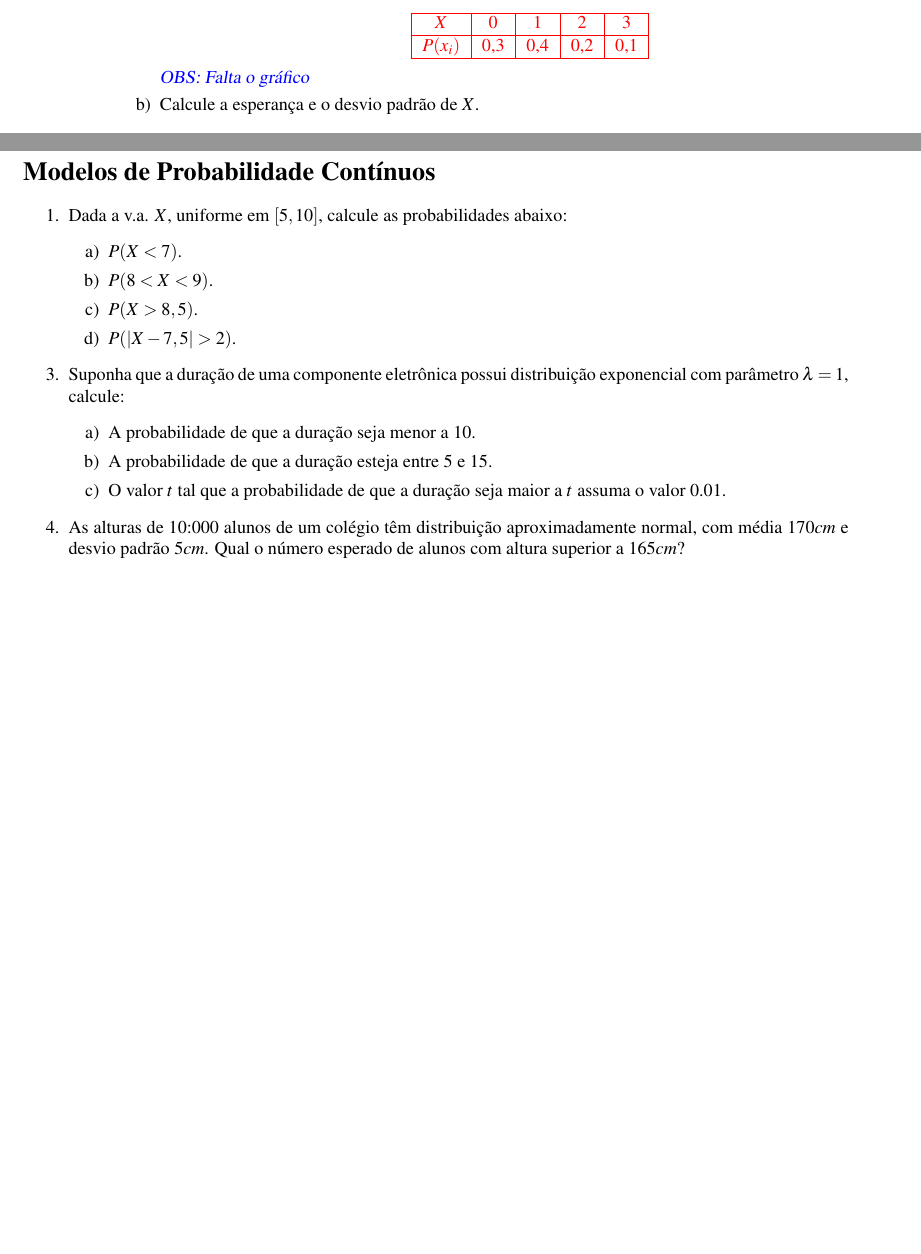
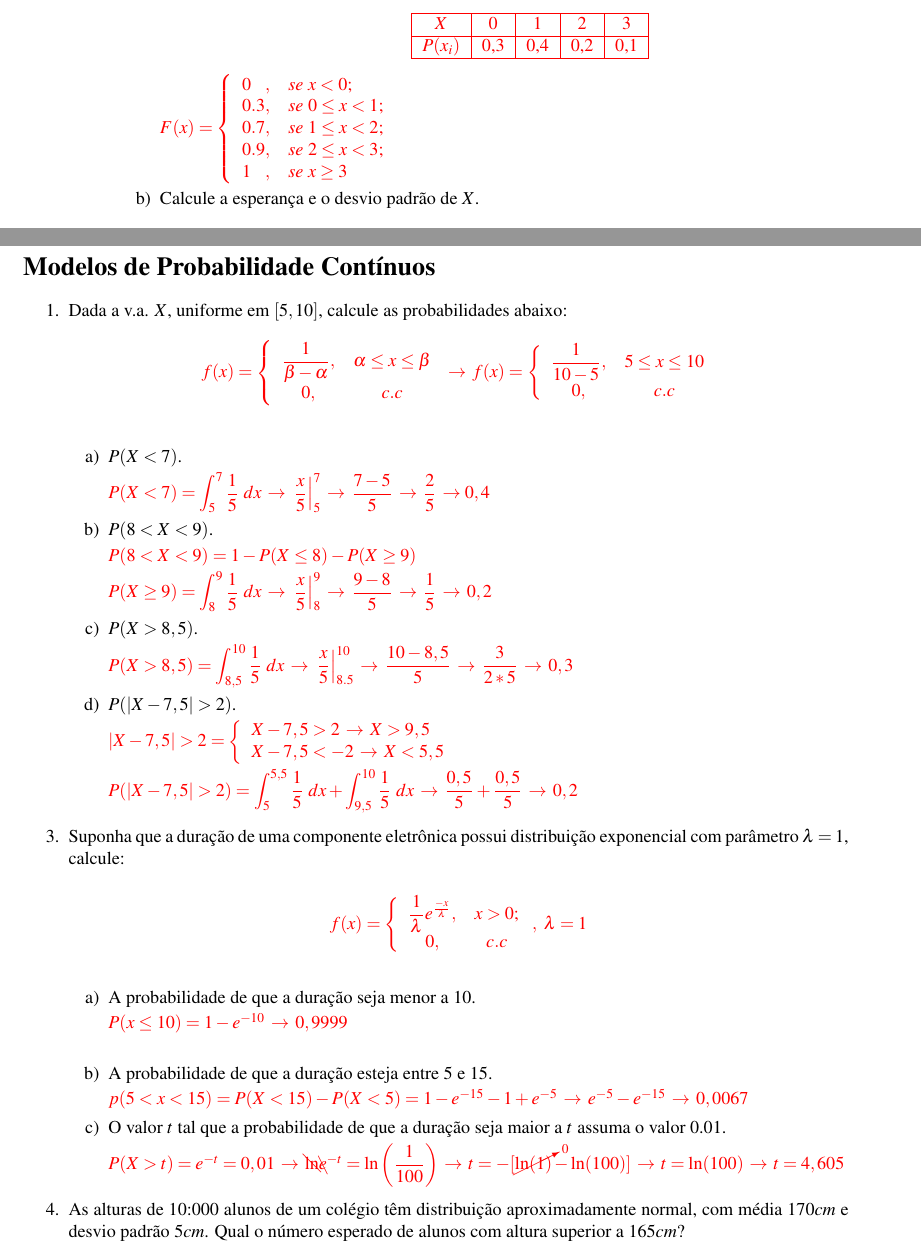
Before and after one commit to SousaPedro11/listaprobabilidade, a LaTeX book (listaprobabilidade.tex, which reads cap1.tex, cap4.tex): two parts of pages 4 and 11 of 12, joined at a grey line, cut so that both start at the same text, the shorter picture padded with empty space. Compiled offline with pdfLaTeX.

Commit message:
Atualização 14/12

```diff
--- a/cap1.tex
+++ b/cap1.tex
@@ -22,8 +22,18 @@
             	 		$P(x_{i})$ & 0,3 & 0,4 & 0,2 & 0,1 \\ \hline
         		 	\end{tabular}
     		\end{center}
+
+    		$
+		F(x) = \left\{
+		\begin{array}{cl}
+			0\phantom{.0}, & se\ x<0; \\
+			0.3, & se\ 0 \leq x < 1; \\
+			0.7, & se\ 1 \leq x < 2; \\
+			0.9, & se\ 2 \leq x < 3; \\
+			1\phantom{.0},    & se \ x\geq 3
+		\end{array} \right.
+		$
 		}
-		\obs{Falta o gráfico}
 
 		\item Calcule a esperança e o desvio padrão de $X$.
 
--- a/cap4.tex
+++ b/cap4.tex
@@ -1,21 +1,89 @@
-\thispagestyle{cap4}
+\pagestyle{cap4}
 \section*{Modelos de Probabilidade Contínuos}
 \addcontentsline{toc}{section}{Modelos de Probabilidade Contínuos}
 \begin{enumerate}
 \item Dada a v.a. $X$, uniforme em $[5, 10]$, calcule as probabilidades abaixo:
+	\solv{
+	\[
+		f(x) = \left\{
+		\begin{array}{cc}
+			\dfrac{1}{\beta - \alpha}, & \alpha\leq x\leq\beta\\
+			0, & c.c
+		\end{array}\right.
+		\, \to\,
+		f(x) = \left\{
+		\begin{array}{cc}
+			\dfrac{1}{10 - 5}, & 5\leq x\leq10\\
+			0, & c.c
+		\end{array}\right.
+	\]
+	}
 	\begin{enumerate}[label=\alph*)]
 		\item $P(X < 7)$.
+
+		\solv{
+			$P(X < 7) = \displaystyle\int_{5}^{7}\dfrac{1}{5}\ dx \, \to\, \left. \dfrac{x}{5}\right|_{5}^{7} \, \to\, \dfrac{7-5}{5} \, \to\, \dfrac{2}{5} \, \to 0,4$
+		}
 		\item $P(8 < X < 9)$.
+
+		\solv{
+			$P(8 < X < 9) = 1 - P(X\leq8) - P(X\geq9)$
+
+			$P(X\geq9)=\displaystyle\int_{8}^{9}\dfrac{1}{5}\ dx \, \to\, \left. \dfrac{x}{5}\right|_{8}^{9} \, \to\, \dfrac{9-8}{5} \, \to\, \dfrac{1}{5} \, \to\, 0,2$
+		}
+
 		\item $P(X > 8,5)$.
+
+		\solv{
+			$P(X>8,5) = \displaystyle\int_{8,5}^{10}\dfrac{1}{5}\ dx \, \to\, \left. \dfrac{x}{5}\right|_{8.5}^{10} \, \to\, \dfrac{10-8,5}{5} \, \to\, \dfrac{3}{2*5} \, \to\, 0,3$
+		}
+
 		\item $P(|X-7,5| > 2)$.
+
+		\solv{
+			$|X - 7,5| > 2 = \left\{
+			\begin{array}{l}
+				X - 7,5 > 2 \, \to\, X > 9,5\\
+				X - 7,5 < -2 \, \to\, X<5,5
+			\end{array}\right.
+			$
+
+			$P(|X-7,5|>2) = \displaystyle\int_{5}^{5,5}\dfrac{1}{5}\ dx + \displaystyle\int_{9,5}^{10}\dfrac{1}{5}\ dx \, \to\, \dfrac{0,5}{5} + \dfrac{0,5}{5} \, \to\, 0,2$
+		}
+
 	\end{enumerate}
 
 \setcounter{enumi}{2}
 \item Suponha que a duração de uma componente eletrônica possui distribuição exponencial com parâmetro $\lambda = 1$, calcule:
+
+	\solv{
+		\[
+			f(x) = \left\{
+			\begin{array}{cc}
+				\dfrac{1}{\lambda}e^{\frac{-x}{\lambda}}, & x>0;\\
+				0, & c.c
+			\end{array}\right.
+			\hfill,\ \lambda = 1
+		\]
+	}
 	\begin{enumerate}[label=\alph*)]
 		\item A probabilidade de que a duração seja menor a 10.
+
+		\solv{
+			$P(x\leq10) = 1 - e^{-10} \, \to\, 0,9999\\$
+		}
+
 		\item A probabilidade de que a duração esteja entre 5 e 15.
+
+		\solv{
+			$p(5<x<15) = P(X<15) - P(X<5) = 1 - e^{-15} - 1 + e^{-5} \, \to\, e^{-5} - e^{-15}\, \to\, 0,0067$
+		}
+
 		\item O valor $t$ tal que a probabilidade de que a duração seja maior a $t$ assuma o valor 0.01.
+
+		\solv{
+			$P(X>t) = e^{-t} = 0,01 \, \to\, \bcancel{\ln}{\bcancel{e}^{-t}} = \ln\left(\dfrac{1}{100}\right) \, \to\, t = -[\cancelto{0}{\ln(1)} - \ln(100)] \, \to\, t = \ln(100) \, \to\, t = 4,605$
+		}
 	\end{enumerate}
 
 \item As alturas de 10:000 alunos de um colégio têm distribuição aproximadamente normal, com média $170cm$ e desvio padrão $5cm$. Qual o número esperado de alunos com altura superior a $165cm$?
```
Also changed, not shown: listaprobabilidade.pdf.
